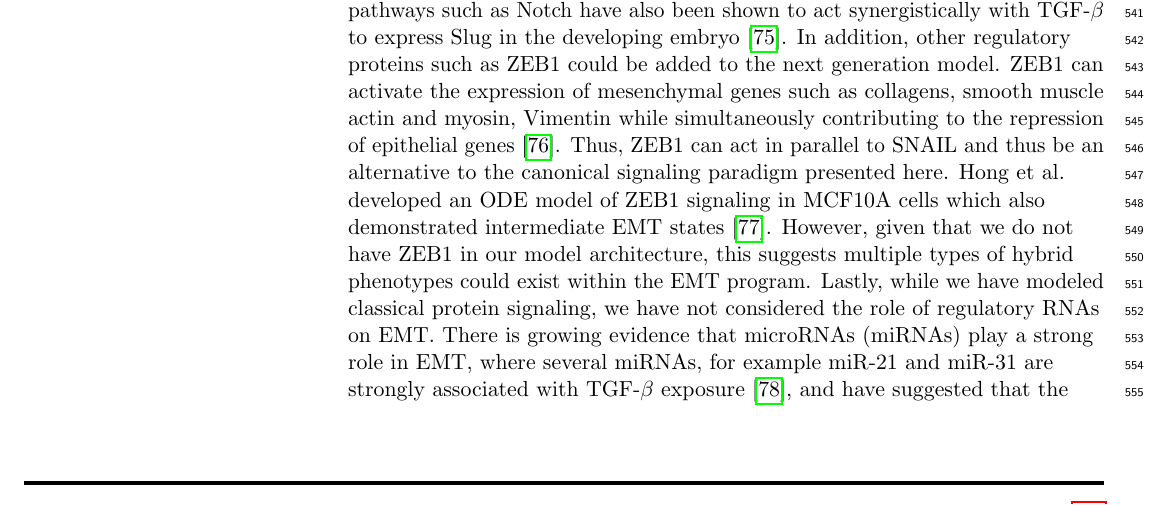
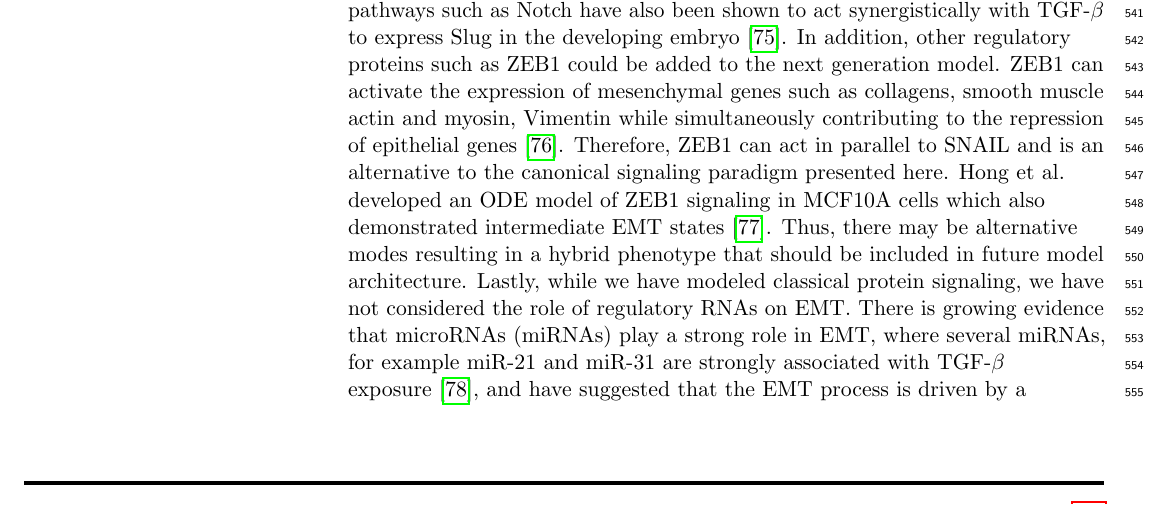
Before and after one commit to varnerlab/EMT_Manuscript_Repository, a LaTeX document (Paper_v8.tex): part of page 15 of 43, cut so that both start at the same text. Compiled offline with pdfLaTeX.

Commit message:
JB tweaks

```diff
--- a/Paper_v8.tex
+++ b/Paper_v8.tex
@@ -453,9 +453,9 @@ Other pathways such as Notch have also been shown to act synergistically with TG
 In addition, other regulatory proteins such as ZEB1 could be added to the next generation model.
 ZEB1 can activate the expression of mesenchymal genes such as collagens, smooth muscle actin and myosin, Vimentin while simultaneously contributing
 to the repression of epithelial genes \cite{Liu:2008aa}.
-Thus, ZEB1 can act in parallel to SNAIL and thus be an alternative to the canonical signaling paradigm presented here.
+Therefore, ZEB1 can act in parallel to SNAIL and is an alternative to the canonical signaling paradigm presented here.
 Hong et al. developed an ODE model of ZEB1 signaling in MCF10A cells which also demonstrated intermediate EMT states \cite{Hong:2015aa}.
-However, given that we do not have ZEB1 in our model architecture, this suggests multiple types of hybrid phenotypes could exist within the EMT program.
+Thus, there may be alternative modes resulting in a hybrid phenotype that should be included in future model architecture.
 Lastly, while we have modeled classical protein signaling, we have not considered the role of regulatory RNAs on EMT.
 There is growing evidence that microRNAs (miRNAs) play a strong role in EMT, where several miRNAs,
 for example miR-21 and miR-31 are strongly associated with TGF-$\beta$ exposure \cite{Bullock:2012aa}, and have suggested that
```
Also changed, not shown: 3 other files.
